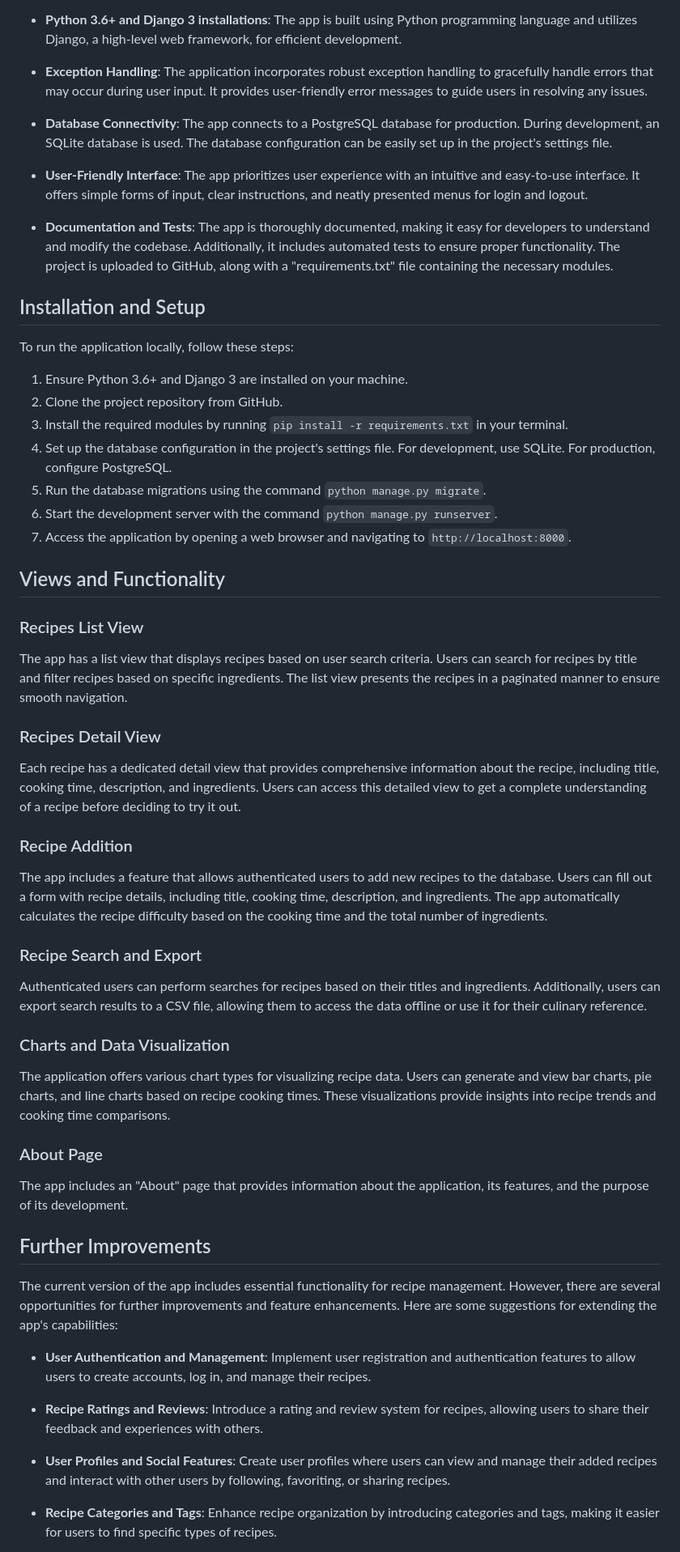
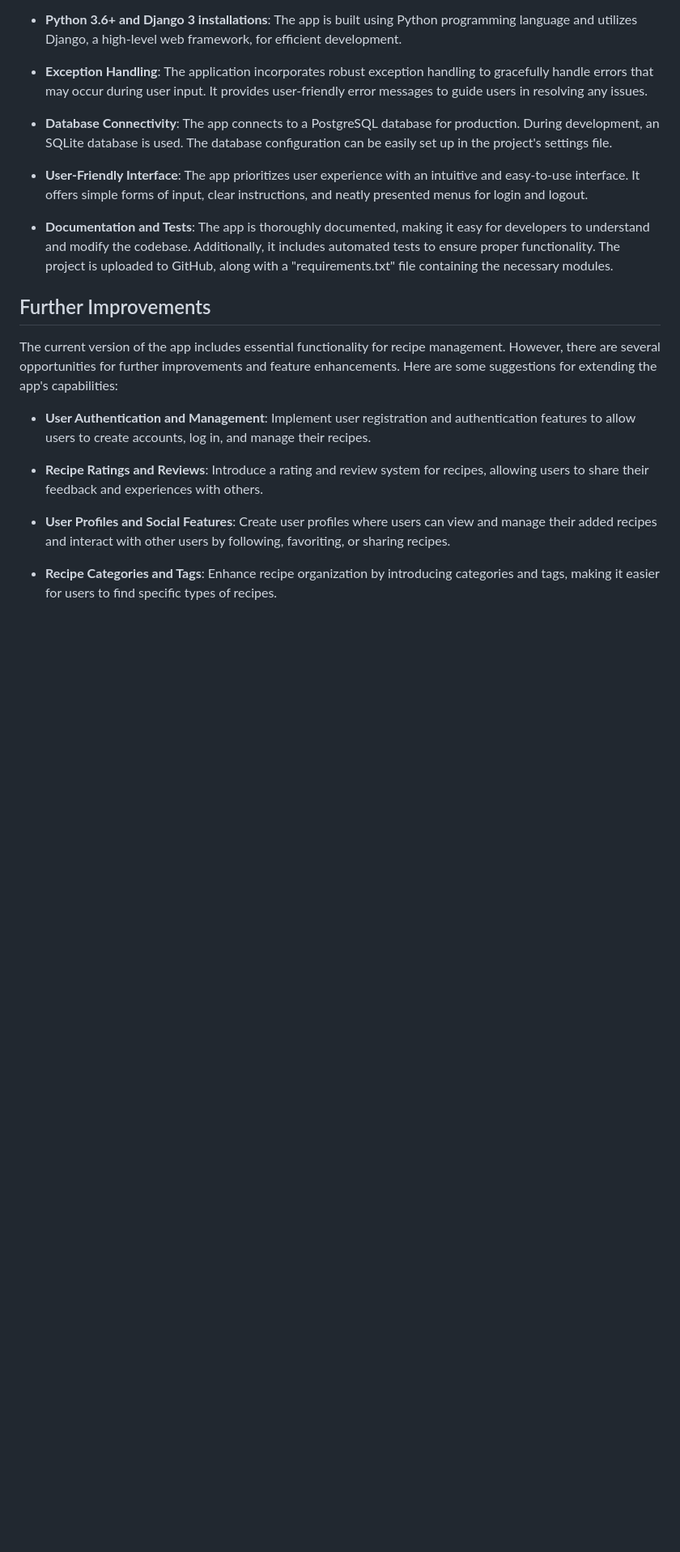
Before and after one commit to jdussold/recipe-app, a Markdown page: README.md, the part around one of its changes. Shown at 81% size. Drawn GitHub-style; blank space fills up the shorter version.

```diff
--- a/README.md
+++ b/README.md
@@ -178,44 +263,6 @@ To run the application, ensure the following technical requirements are met:
 
 - **Documentation and Tests**: The app is thoroughly documented, making it easy for developers to understand and modify the codebase. Additionally, it includes automated tests to ensure proper functionality. The project is uploaded to GitHub, along with a "requirements.txt" file containing the necessary modules.
 
-## Installation and Setup
-
-To run the application locally, follow these steps:
-
-1. Ensure Python 3.6+ and Django 3 are installed on your machine.
-2. Clone the project repository from GitHub.
-3. Install the required modules by running `pip install -r requirements.txt` in your terminal.
-4. Set up the database configuration in the project's settings file. For development, use SQLite. For production, configure PostgreSQL.
-5. Run the database migrations using the command `python manage.py migrate`.
-6. Start the development server with the command `python manage.py runserver`.
-7. Access the application by opening a web browser and navigating to `http://localhost:8000`.
-
-## Views and Functionality
-
-### Recipes List View
-
-The app has a list view that displays recipes based on user search criteria. Users can search for recipes by title and filter recipes based on specific ingredients. The list view presents the recipes in a paginated manner to ensure smooth navigation.
-
-### Recipes Detail View
-
-Each recipe has a dedicated detail view that provides comprehensive information about the recipe, including title, cooking time, description, and ingredients. Users can access this detailed view to get a complete understanding of a recipe before deciding to try it out.
-
-### Recipe Addition
-
-The app includes a feature that allows authenticated users to add new recipes to the database. Users can fill out a form with recipe details, including title, cooking time, description, and ingredients. The app automatically calculates the recipe difficulty based on the cooking time and the total number of ingredients.
-
-### Recipe Search and Export
-
-Authenticated users can perform searches for recipes based on their titles and ingredients. Additionally, users can export search results to a CSV file, allowing them to access the data offline or use it for their culinary reference.
-
-### Charts and Data Visualization
-
-The application offers various chart types for visualizing recipe data. Users can generate and view bar charts, pie charts, and line charts based on recipe cooking times. These visualizations provide insights into recipe trends and cooking time comparisons.
-
-### About Page
-
-The app includes an "About" page that provides information about the application, its features, and the purpose of its development.
-
 ## Further Improvements
 
 The current version of the app includes essential functionality for recipe management. However, there are several opportunities for further improvements and feature enhancements. Here are some suggestions for extending the app's capabilities:
```
Also changed, not shown: other parts of README.md (+107 -22 lines).
